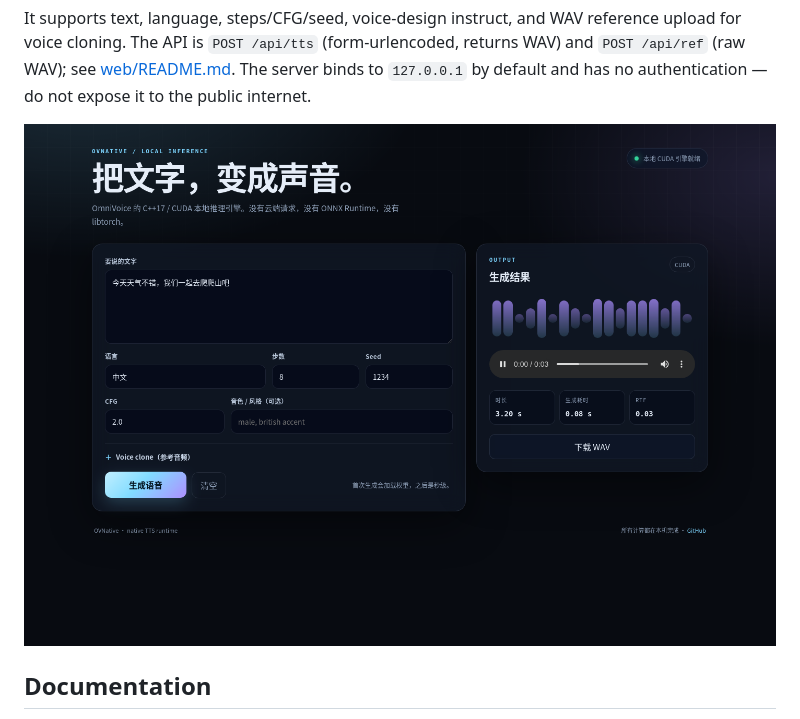
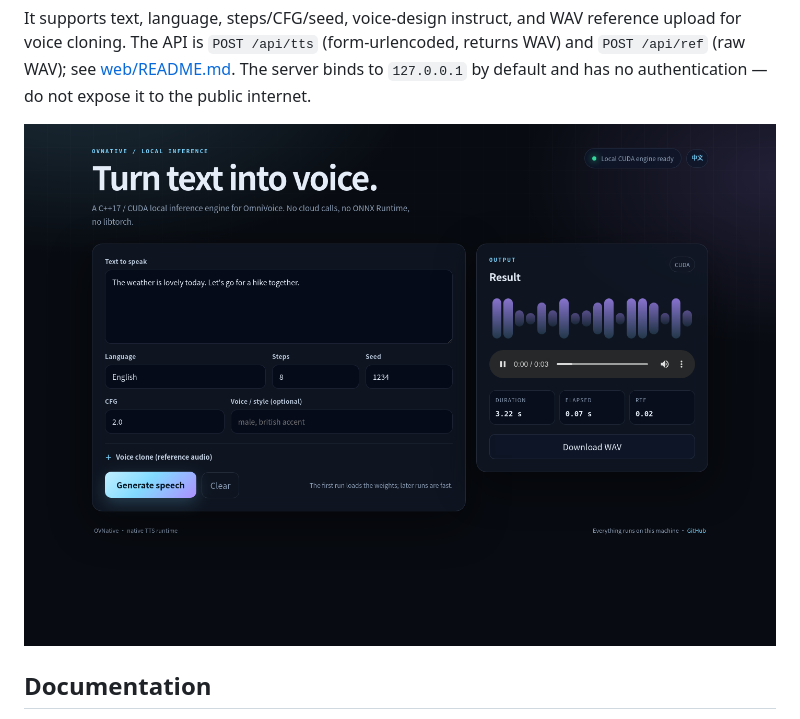
Before and after one commit to AFun9/ovnative, a Markdown page: README_EN.md, the part around the change. Rendered like a GitHub page; pictures changed too: docs/web-ui-en.png (added), docs/web-ui.png.

Commit message:
web: add English UI locale and screenshots

```diff
--- a/README_EN.md
+++ b/README_EN.md
@@ -194,7 +194,7 @@ reference upload for voice cloning. The API is `POST /api/tts`
 [web/README.md](web/README.md). The server binds to `127.0.0.1` by default and
 has no authentication — do not expose it to the public internet.
 
-![OVNative local web UI (real generated result)](docs/web-ui.png)
+![OVNative local web UI in English (real generated result)](docs/web-ui-en.png)
 
 
 ## Documentation
```
Also changed, not shown: 1 other file.
